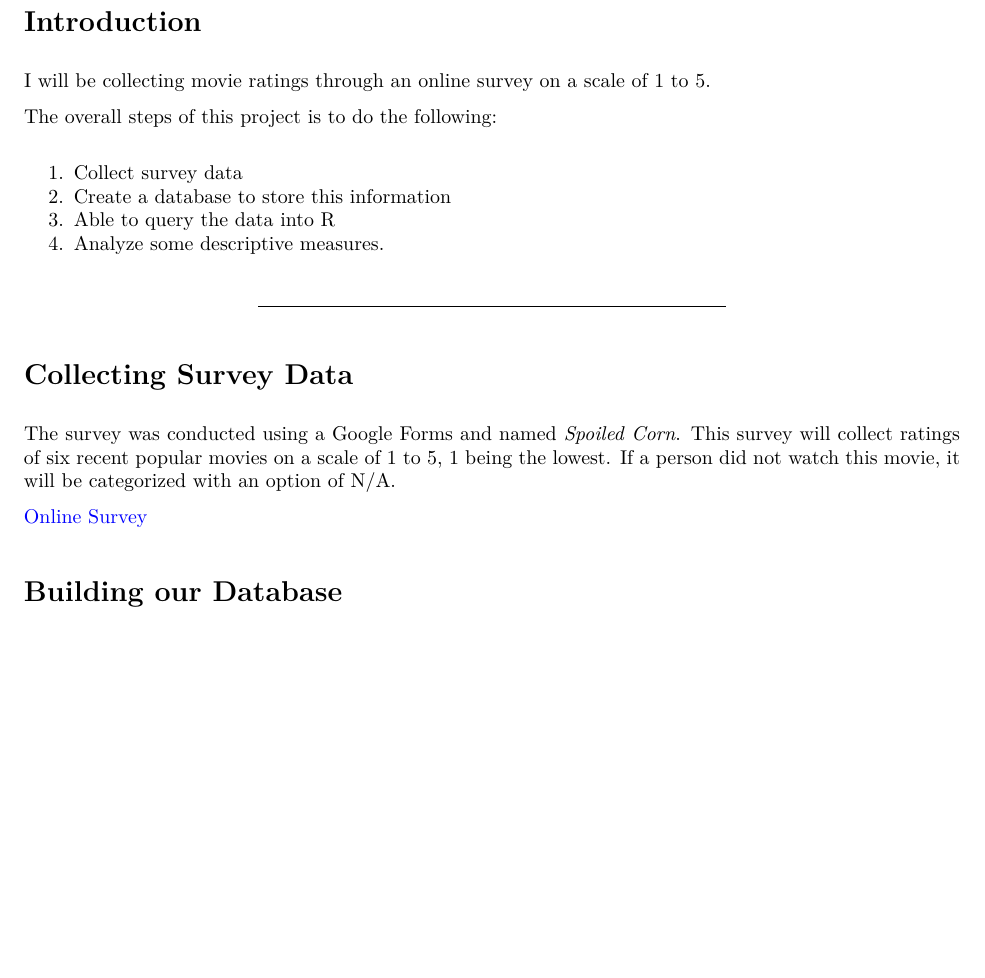
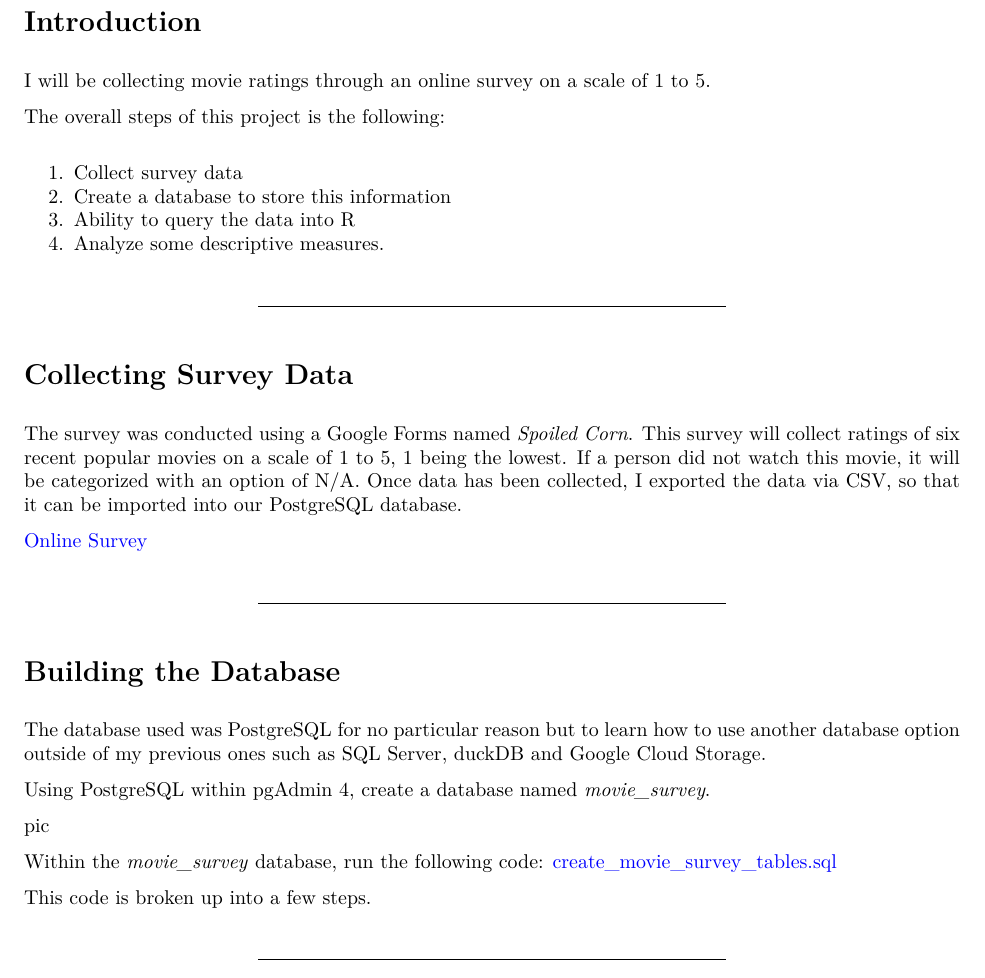
Before and after one commit to hellojohncruz/movie_surveys, an R Markdown document (movie_survey.Rmd): part of page 1 of 2, cut so that both start at the same text, the shorter picture padded with empty space. The pictures show the output file movie_survey.pdf that the author committed with the source.

Commit message:
update code

```diff
--- a/movie_survey.Rmd
+++ b/movie_survey.Rmd
@@ -14,22 +14,35 @@ knitr::opts_chunk$set(echo = TRUE)
 
 I will be collecting movie ratings through an online survey on a scale of 1 to 5.
 
-The overall steps of this project is to do the following:
+The overall steps of this project is the following:
 
 1. Collect survey data
 2. Create a database to store this information
-3. Able to query the data into R
+3. Ability to query the data into R
 4. Analyze some descriptive measures.
 
 ---
 
 # Collecting Survey Data
 
-The survey was conducted using a Google Forms and named *Spoiled Corn*. This survey will collect ratings of six recent popular movies on a scale of 1 to 5, 1 being the lowest. If a person did not watch this movie, it will be categorized with an option of N/A.
+The survey was conducted using a Google Forms named *Spoiled Corn*. This survey will collect ratings of six recent popular movies on a scale of 1 to 5, 1 being the lowest. If a person did not watch this movie, it will be categorized with an option of N/A. Once data has been collected, I exported the data via CSV, so that it can be imported into our PostgreSQL database.
 
 [Online Survey](https://forms.gle/Jf8fvruorDacr69j9)
 
-# Building our Database
+---
+
+# Building the Database
+
+The database used was PostgreSQL for no particular reason but to learn how to use another database option outside of my previous ones such as SQL Server, duckDB and Google Cloud Storage.
+
+Using PostgreSQL within pgAdmin 4, create a database named *movie_survey*.
+
+pic
+
+Within the *movie_survey* database, run the following code:
+[create_movie_survey_tables.sql](https://raw.githubusercontent.com/hellojohncruz/movie_surveys/main/create_movie_survey_tables.sql)
+
+This code is broken up into a few steps.
 
 ---
 
```
Also changed, not shown: movie_survey.pdf, movie_survey.Rmd (2 more changed lines), 1 other file.
